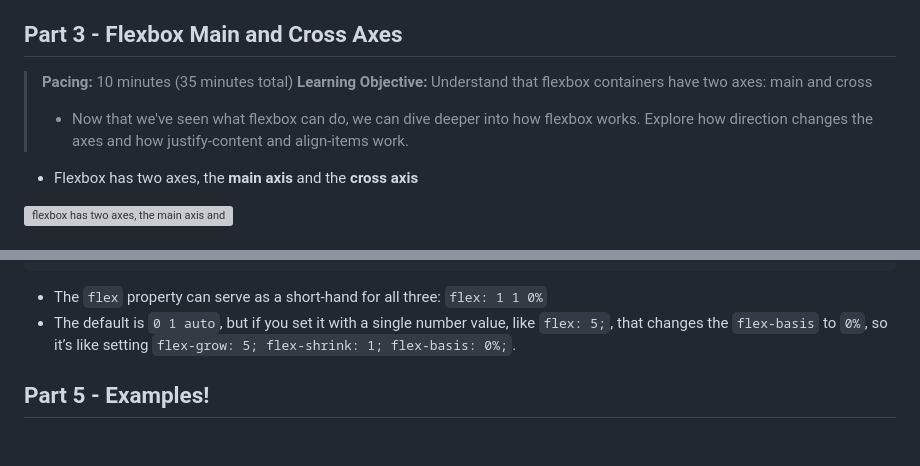
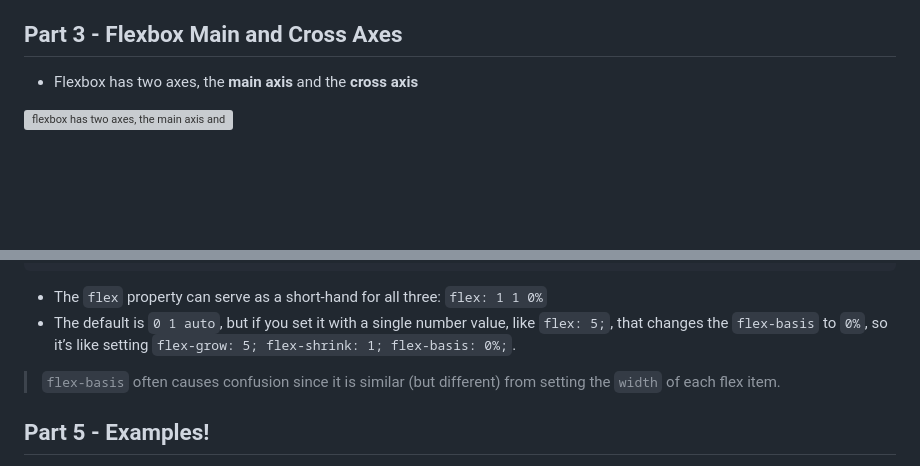
Before and after one commit to The-Marcy-Lab-School/2-3-1-flexbox, a Markdown page: README.md, 2 parts joined by grey strips. Rendered like a GitHub page; blank space fills up the shorter version; grey boxes are pictures that could not be loaded.

```diff
--- a/README.md
+++ b/README.md
@@ -79,10 +128,6 @@ ul {
 
 
 ## Part 3 - Flexbox Main and Cross Axes
-
-> **Pacing:** 10 minutes (35 minutes total)
-> **Learning Objective:** Understand that flexbox containers have two axes: main and cross
-> * Now that we've seen what flexbox can do, we can dive deeper into how flexbox works. Explore how direction changes the axes and how justify-content and align-items work.
 
 * Flexbox has two axes, the **main axis** and the **cross axis**
 
@@ -163,6 +204,8 @@ ul {
 * The `flex` property can serve as a short-hand for all three: `flex: 1 1 0%`
 * The default is `0 1 auto`, but if you set it with a single number value, like `flex: 5;`, that changes the `flex-basis` to `0%`, so it’s like setting `flex-grow: 5; flex-shrink: 1; flex-basis: 0%;`.
 
+> `flex-basis` often causes confusion since it is similar (but different) from setting the `width` of each flex item.
+
 ## Part 5 - Examples!
 
 * Check out the `3-photo-gallery/` directory for a cool example of using flexbox to make a wall-to-wall flexible photo gallery based on this post: [Adaptive Photo Layout With Flexbox](https://css-tricks.com/adaptive-photo-layout-with-flexbox/)
```
Also changed, not shown: other parts of README.md (+74 -29 lines), lecture/images/youtube.png (added), 4 other files.
